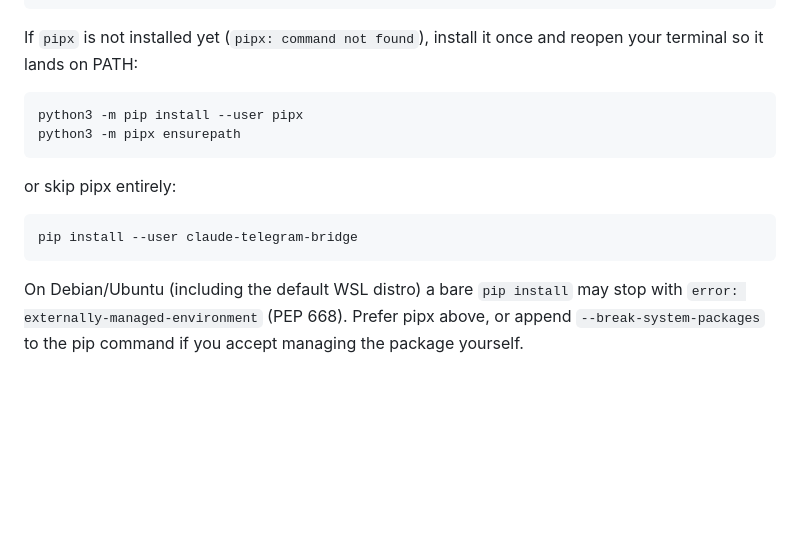
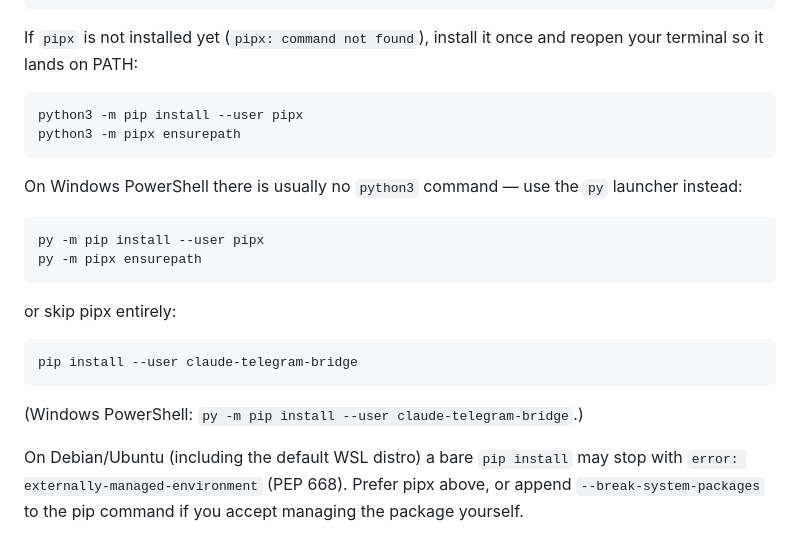
Before and after one commit to ssamssae/claude-telegram-bridge, a Markdown page: README.md, the part around the change. Rendered like a GitHub page; blank space fills up the shorter version.

Commit message:
docs: Windows PowerShell install commands (py launcher)
Co-Authored-By: Claude Fable 5 <noreply@anthropic.com>

````diff
--- a/README.md
+++ b/README.md
@@ -129,11 +129,21 @@ python3 -m pip install --user pipx
 python3 -m pipx ensurepath
 ```
 
+On Windows PowerShell there is usually no `python3` command — use the `py`
+launcher instead:
+
+```powershell
+py -m pip install --user pipx
+py -m pipx ensurepath
+```
+
 or skip pipx entirely:
 
 ```bash
 pip install --user claude-telegram-bridge
 ```
+
+(Windows PowerShell: `py -m pip install --user claude-telegram-bridge`.)
 
 On Debian/Ubuntu (including the default WSL distro) a bare `pip install` may
 stop with `error: externally-managed-environment` (PEP 668). Prefer pipx
````
